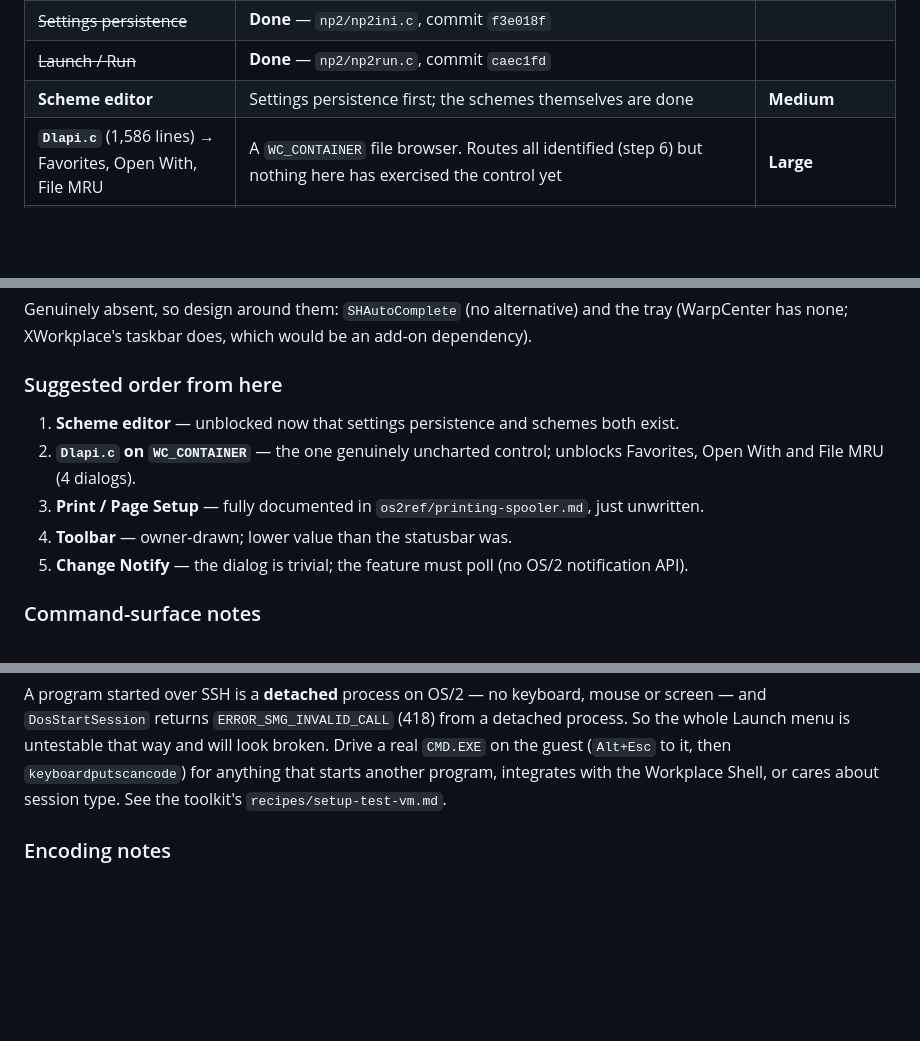
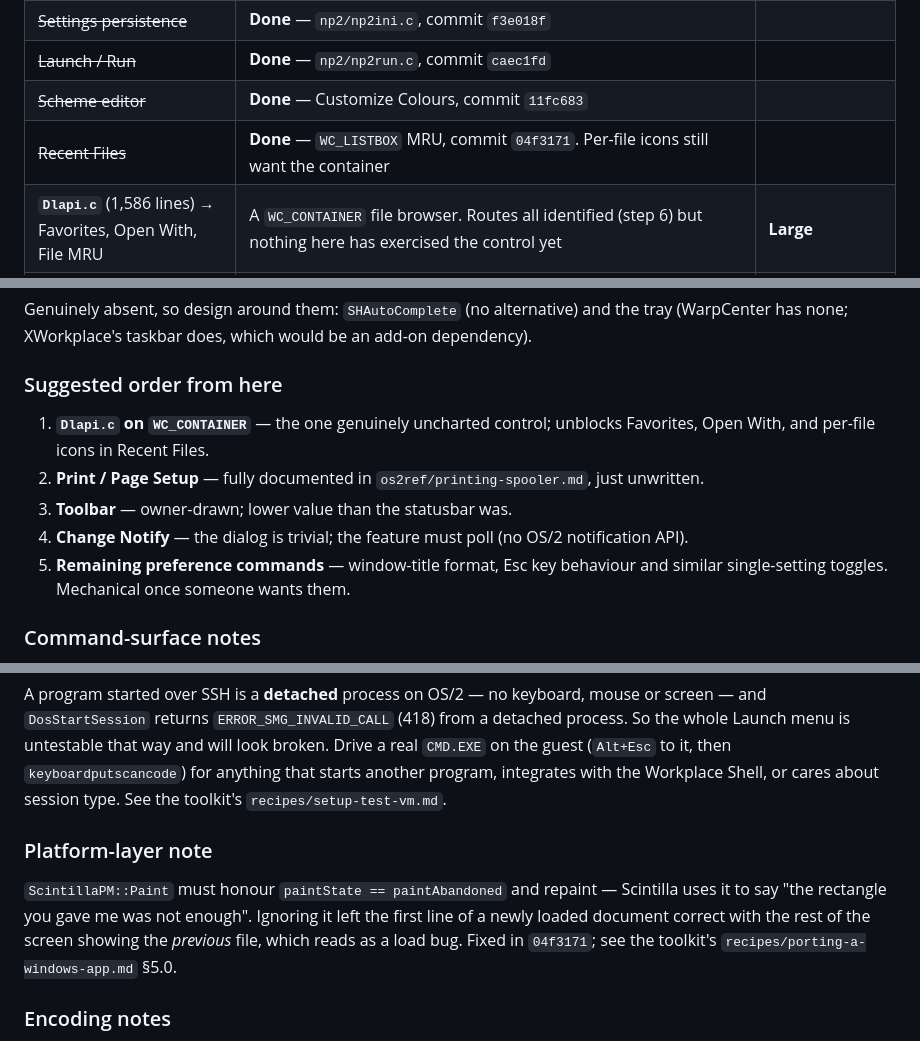
Before and after one commit to phaelonimaire/notepad2-os2, a Markdown page: NEXT.md, 3 parts joined by grey strips. Drawn GitHub-style; blank space fills up the shorter version.

Commit message:
NEXT.md: scheme editor and recent files done; 158 of 245
Co-Authored-By: Claude Opus 5 <noreply@anthropic.com>

```diff
--- a/NEXT.md
+++ b/NEXT.md
@@ -33,7 +33,8 @@ look impossible. Sized honestly:
 | **Toolbar** | No PM control class — owner-drawn buttons on a composed bar. Lower value than the statusbar was | **Medium** |
 | ~~Settings persistence~~ | **Done** — `np2/np2ini.c`, commit `f3e018f` | |
 | ~~Launch / Run~~ | **Done** — `np2/np2run.c`, commit `caec1fd` | |
-| **Scheme editor** | Settings persistence first; the schemes themselves are done | **Medium** |
+| ~~Scheme editor~~ | **Done** — Customize Colours, commit `11fc683` | |
+| ~~Recent Files~~ | **Done** — `WC_LISTBOX` MRU, commit `04f3171`. Per-file icons still want the container | |
 | **`Dlapi.c`** (1,586 lines) → Favorites, Open With, File MRU | A `WC_CONTAINER` file browser. Routes all identified (step 6) but nothing here has exercised the control yet | **Large** |
 | **Change Notify** | **Genuinely blocked.** OS/2 has no file-change notification at any layer — verified across all of `/usr/include`. The dialog is trivial; the feature must poll `DosQueryPathInfo` timestamps | **The only real platform limit** |
 
@@ -134,12 +135,13 @@ wrc np2.res np2.exe
 
 ### Suggested order from here
 
-1. **Scheme editor** — unblocked now that settings persistence and schemes both exist.
-2. **`Dlapi.c` on `WC_CONTAINER`** — the one genuinely uncharted control; unblocks Favorites,
-   Open With and File MRU (4 dialogs).
-3. **Print / Page Setup** — fully documented in `os2ref/printing-spooler.md`, just unwritten.
-4. **Toolbar** — owner-drawn; lower value than the statusbar was.
-5. **Change Notify** — the dialog is trivial; the feature must poll (no OS/2 notification API).
+1. **`Dlapi.c` on `WC_CONTAINER`** — the one genuinely uncharted control; unblocks Favorites,
+   Open With, and per-file icons in Recent Files.
+2. **Print / Page Setup** — fully documented in `os2ref/printing-spooler.md`, just unwritten.
+3. **Toolbar** — owner-drawn; lower value than the statusbar was.
+4. **Change Notify** — the dialog is trivial; the feature must poll (no OS/2 notification API).
+5. **Remaining preference commands** — window-title format, Esc key behaviour and similar
+   single-setting toggles. Mechanical once someone wants them.
 
 ### Command-surface notes
 
@@ -211,6 +213,13 @@ Launch menu is untestable that way and will look broken. Drive a real `CMD.EXE`
 (`Alt+Esc` to it, then `keyboardputscancode`) for anything that starts another program, integrates
 with the Workplace Shell, or cares about session type. See the toolkit's `recipes/setup-test-vm.md`.
 
+### Platform-layer note
+
+`ScintillaPM::Paint` must honour `paintState == paintAbandoned` and repaint — Scintilla uses it to
+say "the rectangle you gave me was not enough". Ignoring it left the first line of a newly loaded
+document correct with the rest of the screen showing the *previous* file, which reads as a load bug.
+Fixed in `04f3171`; see the toolkit's `recipes/porting-a-windows-app.md` §5.0.
+
 ### Encoding notes
 
 - The document is held as UTF-8 inside Scintilla whatever the file was, so search, sort and case
```
Also changed, not shown: other parts of NEXT.md (+1 -1 lines).
